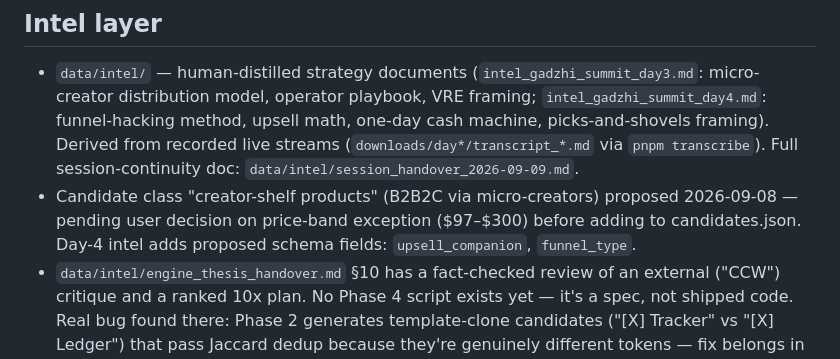
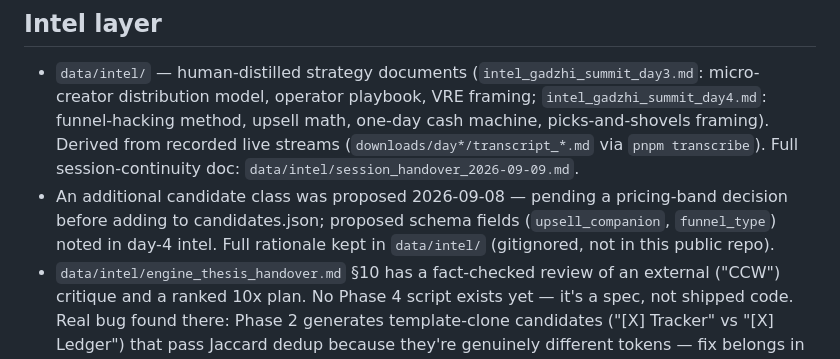
Before and after one commit to Hex-Tech-Lab/hex-expan-press, a Markdown page: AGENTS.md, the part around the change. GitHub-like rendering.

Commit message:
Genericize business-model reference in AGENTS.md for public repo
Repo is public (needed for CodeRabbit/Cubic free-tier PR review).
Strategy/thesis docs stay in data/intel/ (gitignored) — this just
removes a one-line business-model mention from the public surface.

```diff
--- a/AGENTS.md
+++ b/AGENTS.md
@@ -41,7 +41,7 @@ pnpm exec esbuild harvest.ts --outfile=/dev/null   # repeat for any changed .ts
 ## Intel layer
 
 - `data/intel/` — human-distilled strategy documents (`intel_gadzhi_summit_day3.md`: micro-creator distribution model, operator playbook, VRE framing; `intel_gadzhi_summit_day4.md`: funnel-hacking method, upsell math, one-day cash machine, picks-and-shovels framing). Derived from recorded live streams (`downloads/day*/transcript_*.md` via `pnpm transcribe`). Full session-continuity doc: `data/intel/session_handover_2026-09-09.md`.
-- Candidate class "creator-shelf products" (B2B2C via micro-creators) proposed 2026-09-08 — pending user decision on price-band exception ($97–$300) before adding to candidates.json. Day-4 intel adds proposed schema fields: `upsell_companion`, `funnel_type`.
+- An additional candidate class was proposed 2026-09-08 — pending a pricing-band decision before adding to candidates.json; proposed schema fields (`upsell_companion`, `funnel_type`) noted in day-4 intel. Full rationale kept in `data/intel/` (gitignored, not in this public repo).
 - `data/intel/engine_thesis_handover.md` §10 has a fact-checked review of an external ("CCW") critique and a ranked 10x plan. No Phase 4 script exists yet — it's a spec, not shipped code. Real bug found there: Phase 2 generates template-clone candidates ("[X] Tracker" vs "[X] Ledger") that pass Jaccard dedup because they're genuinely different tokens — fix belongs in the Phase 2 prompt (diversity constraint), not in score.ts's dedup logic.
 
 ## Hard-won quirks
```
